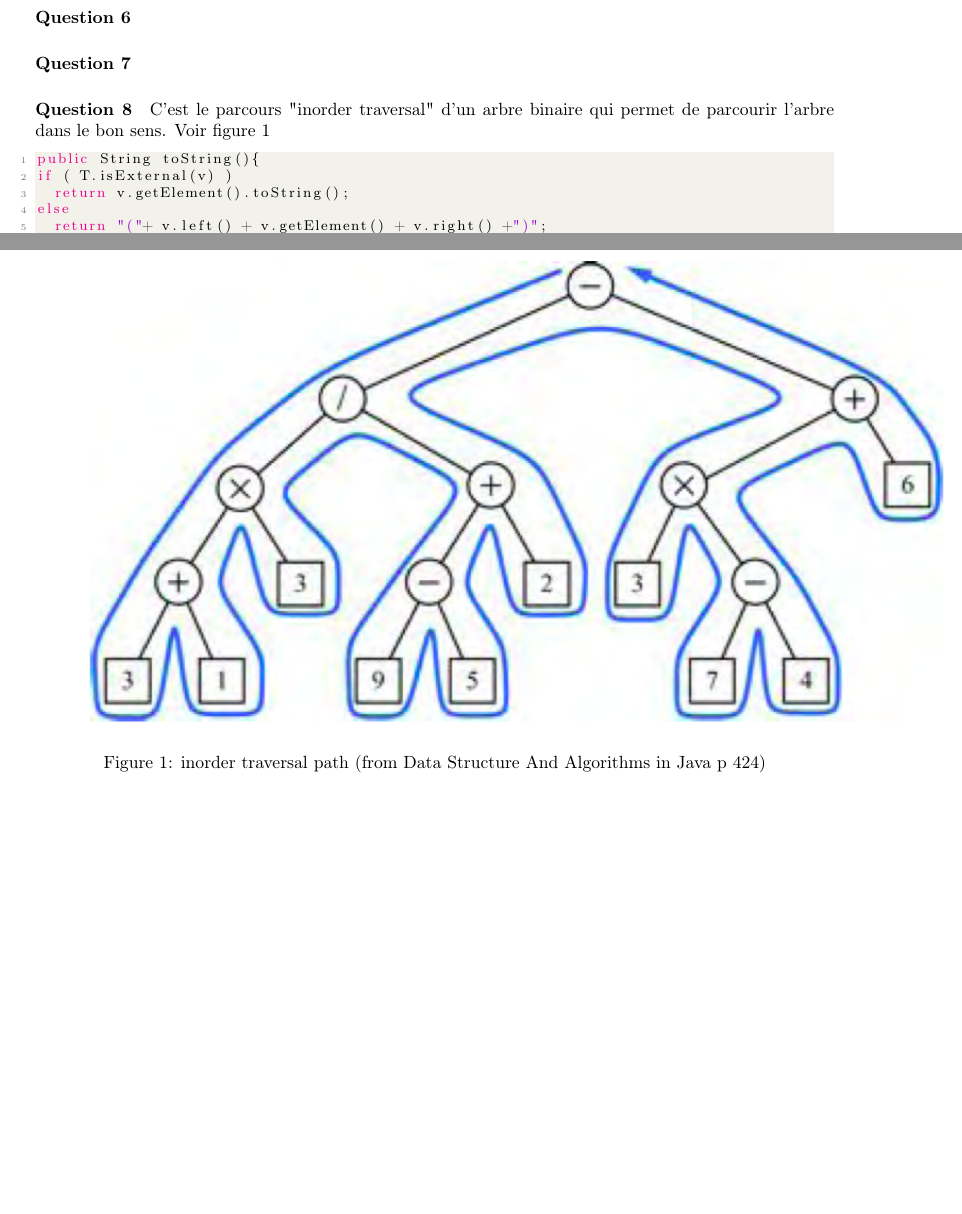
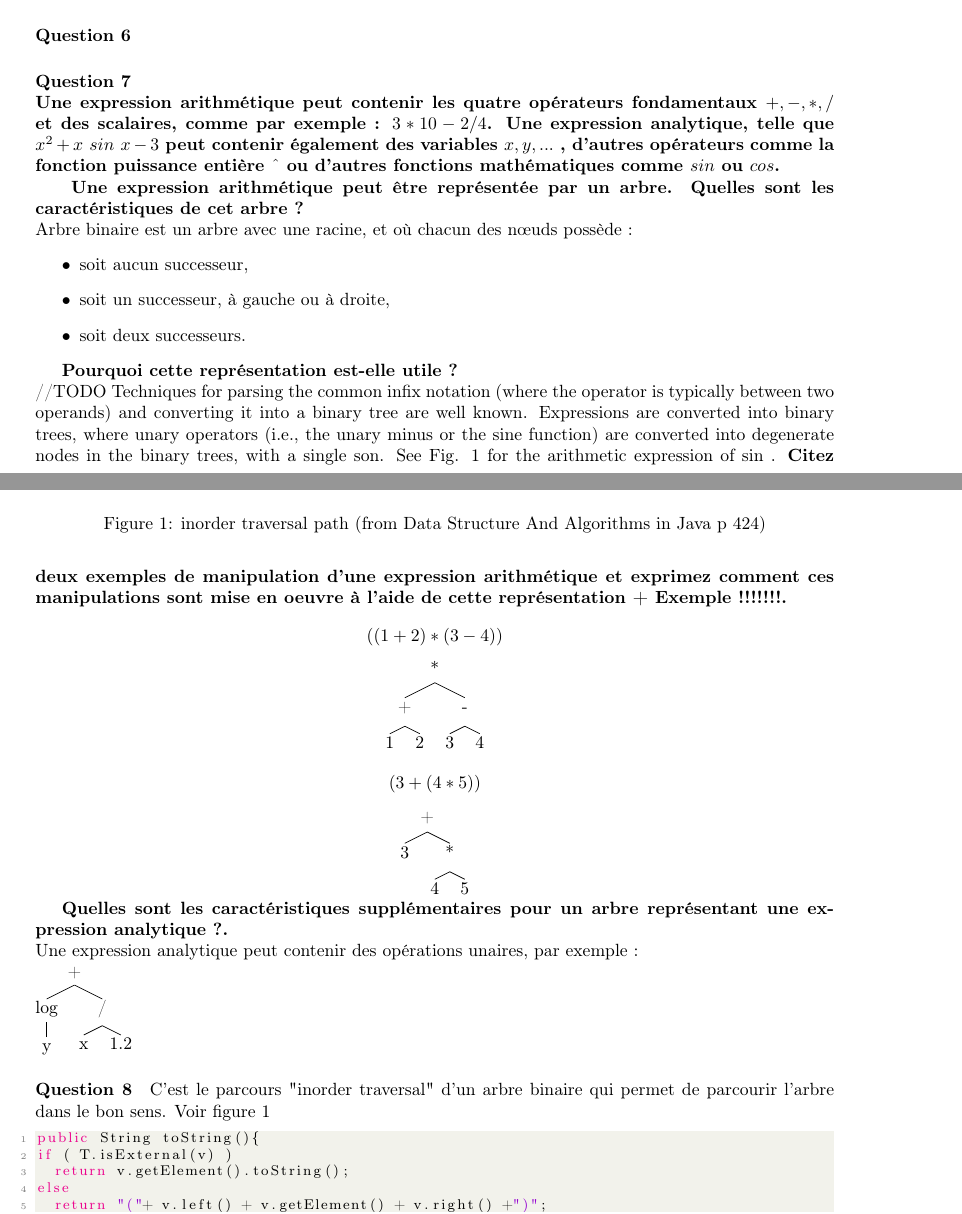
Before and after one commit to grynczel/Missions, a LaTeX document (rapport/Rapport.tex): two parts of pages 1 and 2 of 2 before the commit and two parts of pages 1 and 2 of 3 after it, joined at a grey line, cut so that both start at the same text. Compiled offline with pdfLaTeX.

Commit message:
Question 7

```diff
--- a/rapport/Rapport.tex
+++ b/rapport/Rapport.tex
@@ -5,6 +5,7 @@
 \usepackage{fancyhdr}
 \usepackage{lscape}
 \usepackage{color}
+\usepackage{qtree}
 \usepackage[english]{babel}
 \usepackage{graphicx}
 \usepackage[colorinlistoftodos]{todonotes}
@@ -72,7 +73,36 @@ On finit donc par trouver le parent du noeud de départ.Puisqu'il faut, au pire,
 
 \paragraph{Question 6}
 
-\paragraph{Question 7}
+\paragraph{Question 7\\	Une expression arithmétique peut contenir les quatre opérateurs fondamentaux
+	$ +,-,*,/ $ et des scalaires, comme par exemple : $ 3 * 10 - 2/4 $. Une expression
+	analytique, telle que $ x^{2}+x$ $ sin $ $ x-3 $ peut contenir également des variables $ x,y,... $ ,
+	d’autres opérateurs comme la fonction puissance entière $ ˆ $ ou d’autres fonctions
+	mathématiques comme $ sin $ ou $ cos $.\\}
+
+	\textbf{
+	Une expression arithmétique peut être représentée par un arbre.
+	Quelles sont les caractéristiques de cet arbre ?\\}
+Arbre binaire est un arbre avec une racine, et où chacun des nœuds possède :
+\begin{itemize}
+	\item soit aucun successeur,
+	\item soit un successeur, à gauche ou à droite,
+	\item soit deux successeurs.
+\end{itemize}
+
+\textbf{Pourquoi cette représentation est-elle utile ?}\\
+//TODO
+ Techniques for parsing the common infix notation (where the operator is typically between two operands) and converting it into a binary tree are well known. Expressions are converted into binary trees, where unary operators (i.e., the unary minus or the sine function) are converted into degenerate nodes in the binary trees, with a single son. See Fig. 1 for the arithmetic expression of sin .
+\textbf{Citez deux exemples de manipulation d’une expression arithmétique et exprimez comment ces manipulations sont mise en oeuvre à l’aide de cette représentation + Exemple !!!!!!!.}
+
+\[ ((1+2)*(3-4)) \]
+\Tree[.* [.+ [.1 ][.2 ]][.- [.3 ][.4 ]]]
+
+\[ (3+(4*5)) \]
+\Tree[.+ [.3 ][.* [.4 ][.5 ]]]
+
+\textbf{Quelles sont les caractéristiques supplémentaires pour un arbre représentant une expression analytique ?.}\\
+Une expression analytique peut contenir des opérations unaires, par exemple : \\
+\Tree[.+ [.log [.y ]][./ [.x ][.1.2 ]]]
 
 \paragraph{Question 8}
 \begin{figure}
```
Also changed, not shown: rapport/Rapport.pdf, 7 other files.
